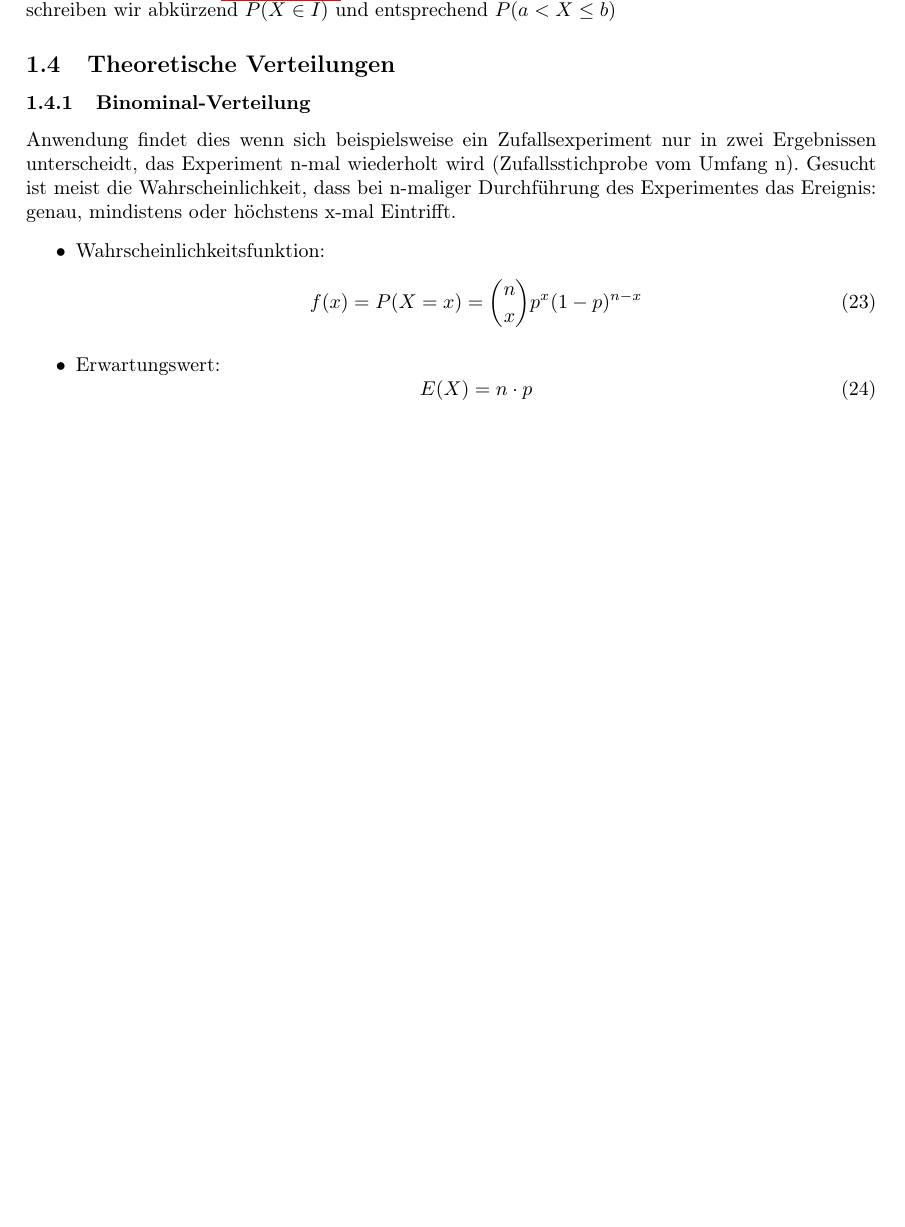
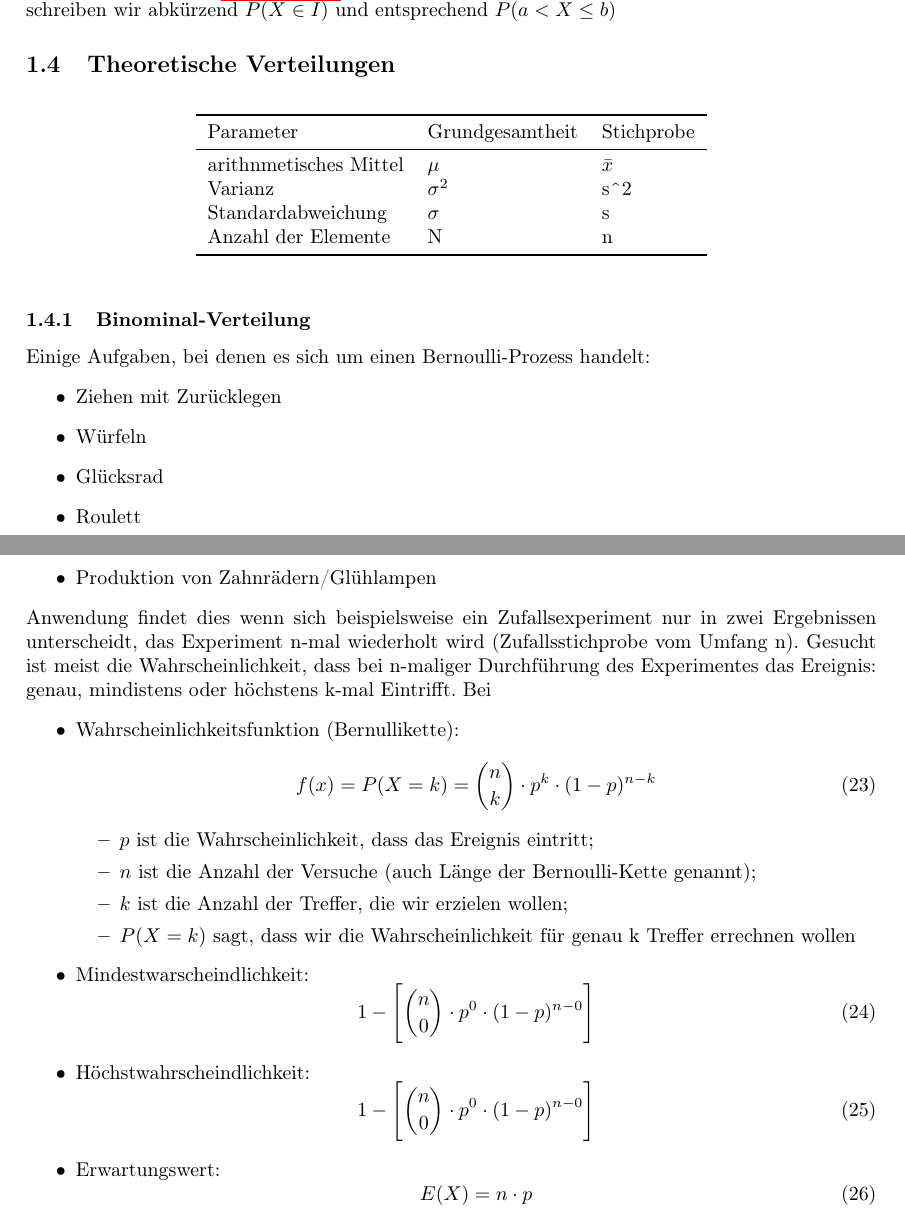
Before and after one commit to indero/exev, a LaTeX document (main.tex, which reads theorie/theoretische_verteilung.tex): part of page 7 of 30 before the commit and two parts of pages 7 and 8 of 30 after it, the two joined at a grey line, cut so that both start at the same text, the shorter picture padded with empty space. Compiled offline with pdfLaTeX.

Commit message:
updated bernoulli and corrected normalverteilung varianz

```diff
--- a/main.tex
+++ b/main.tex
@@ -26,7 +26,7 @@
 \title{Experimentieren und Evaluieren}
 \author{Oliviero Chiodo}
 \affil{Hochschule für Technik Rapperswil}
-\date{Frühlingssemster 2015}
+\date{Frühlingssemster 2015 (update für FS 20127) }
 
 \begin{document}
 \maketitle
--- a/theorie/theoretische_verteilung.tex
+++ b/theorie/theoretische_verteilung.tex
@@ -1,12 +1,45 @@
 \subsection{Theoretische Verteilungen}
 %Folie 15 - 19
+\begin{table}[ht]
+\centering
+\begin{tabular}{lll}
+\toprule
+Parameter & Grundgesamtheit & Stichprobe          \\ \midrule
+arithnmetisches Mittel & $\mu$           &     $\bar{x}$                \\
+Varianz                & $\sigma^2$      & s\textasciicircum 2 \\
+Standardabweichung     & $\sigma$        & s                   \\
+Anzahl der Elemente    & N               & n \\ \bottomrule
+\end{tabular}
+\end{table}
 \subsubsection{Binominal-Verteilung}
-Anwendung findet dies wenn sich beispielsweise ein Zufallsexperiment nur in zwei Ergebnissen unterscheidt, das Experiment n-mal wiederholt wird (Zufallsstichprobe vom Umfang n). Gesucht ist meist die Wahrscheinlichkeit, dass bei n-maliger Durchführung des Experimentes das Ereignis: genau, mindistens oder höchstens x-mal Eintrifft.
+Einige Aufgaben, bei denen es sich um einen Bernoulli-Prozess handelt:
 \begin{itemize}
-	\item Wahrscheinlichkeitsfunktion:
+\item Ziehen mit Zurücklegen
+\item Würfeln
+\item Glücksrad
+\item Roulett
+\item Produktion von Zahnrädern/Glühlampen
+\end{itemize}
+Anwendung findet dies wenn sich beispielsweise ein Zufallsexperiment nur in zwei Ergebnissen unterscheidt, das Experiment n-mal wiederholt wird (Zufallsstichprobe vom Umfang n). Gesucht ist meist die Wahrscheinlichkeit, dass bei n-maliger Durchführung des Experimentes das Ereignis: genau, mindistens oder höchstens k-mal Eintrifft. Bei
+\begin{itemize}
+	\item Wahrscheinlichkeitsfunktion (Bernullikette):
 	\begin{equation}
-	f(x)=P(X=x)={n \choose x}p^{x}(1-p)^{n-x}
+	f(x)=P(X=k)={n \choose k}\cdot p^{k}\cdot(1-p)^{n-k}
 	\end{equation}
+		\begin{itemize}
+    	\item $p$ ist die Wahrscheinlichkeit, dass das Ereignis eintritt;
+		\item $n$ ist die Anzahl der Versuche (auch Länge der Bernoulli-Kette genannt);
+		\item $k$ ist die Anzahl der Treffer, die wir erzielen wollen;
+		\item $P(X=k)$ sagt, dass wir die Wahrscheinlichkeit für genau k Treffer errechnen wollen
+		\end{itemize}
+		\item Mindestwarscheindlichkeit:
+		\begin{equation}
+		1 - \Bigg[{n \choose 0}\cdot p^{0}\cdot(1-p)^{n-0}\Bigg]
+		\end{equation}
+		\item Höchstwahrscheindlichkeit:
+		\begin{equation}
+		1 - \Bigg[{n \choose 0}\cdot p^{0}\cdot(1-p)^{n-0}\Bigg]
+		\end{equation}
 	\item Erwartungswert:
 	\begin{equation}
 	E(X) = n\cdot p
```
Also changed, not shown: theorie/theoretische_verteilung.tex (7 more changed lines).
